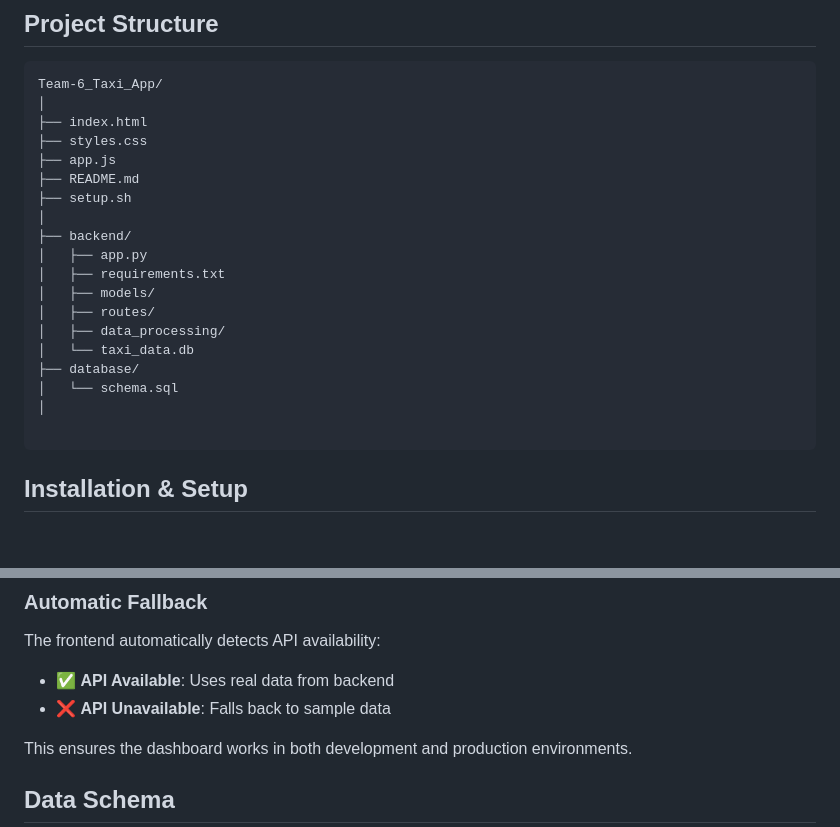
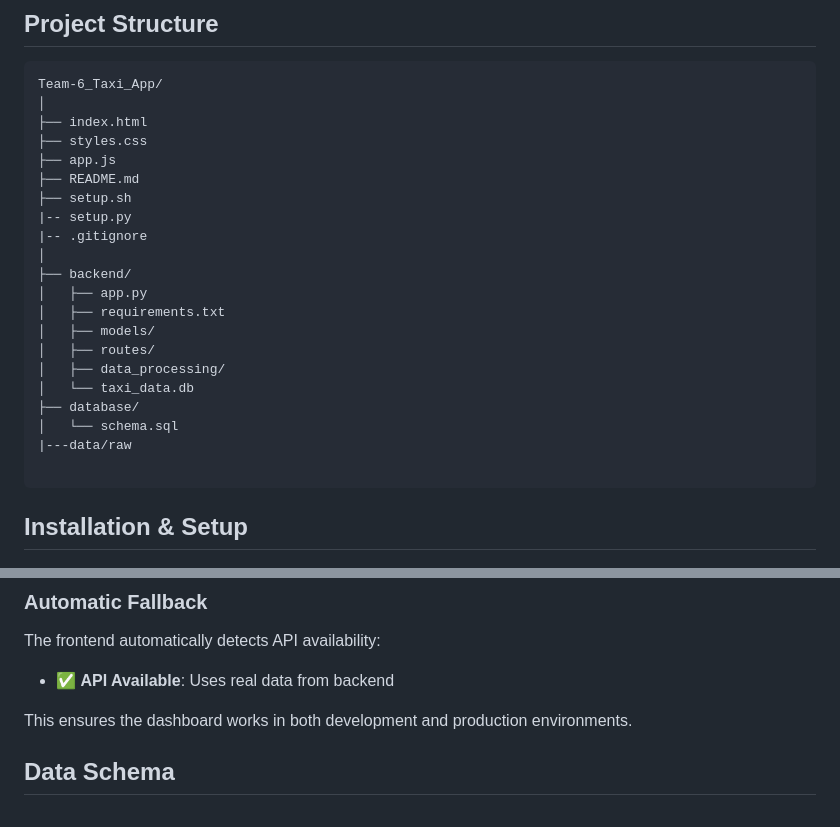
Before and after one commit to rachealA924/Team-6_Taxi_App, a Markdown page: README.md, 2 parts joined by grey strips. Rendered like a GitHub page; blank space fills up the shorter version.

````diff
--- a/README.md
+++ b/README.md
@@ -49,6 +49,8 @@ Team-6_Taxi_App/
 ├── app.js
 ├── README.md
 ├── setup.sh
+|-- setup.py
+|-- .gitignore
 │
 ├── backend/
 │   ├── app.py
@@ -59,7 +61,7 @@ Team-6_Taxi_App/
 │   └── taxi_data.db
 ├── database/
 │   └── schema.sql
-│
+|---data/raw
 
 ```
 
@@ -236,7 +227,7 @@ The frontend automatically integrates with the backend API:
 ### Automatic Fallback
 The frontend automatically detects API availability:
 - ✅ **API Available**: Uses real data from backend
-- ❌ **API Unavailable**: Falls back to sample data
+
 
 This ensures the dashboard works in both development and production environments.
 
````
Also changed, not shown: other parts of README.md (+8 -31 lines).
